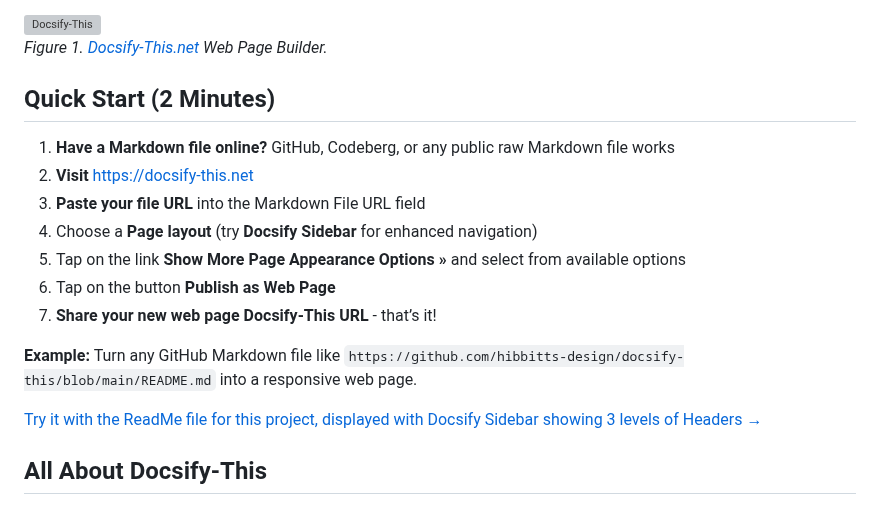
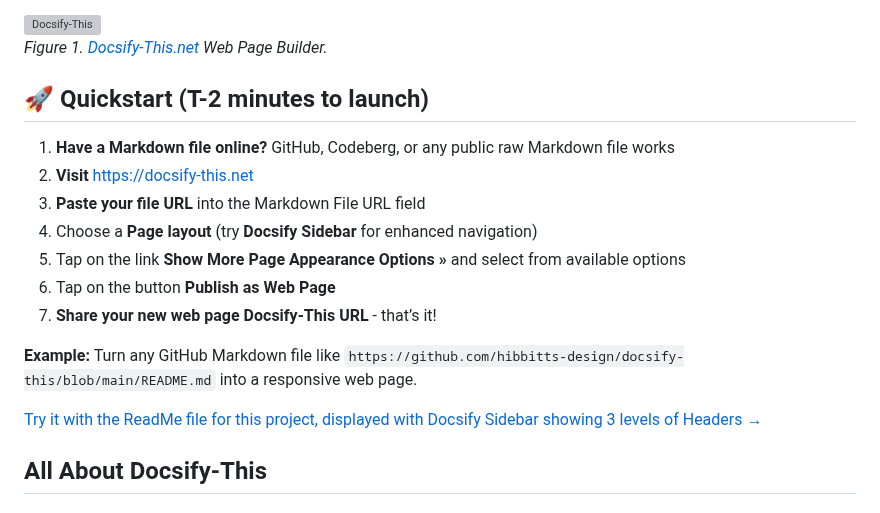
Before and after one commit to hibbitts-design/docsify-this, a Markdown page: README.md, the part around the change. Rendered like a GitHub page; grey boxes are pictures that could not be loaded.

```diff
--- a/README.md
+++ b/README.md
@@ -24,7 +24,7 @@ _**Check out what Docsify-This can do by [viewing this ReadMe file as a web page
   <em>Figure 1. <a href="https://docsify-this.net">Docsify-This.net</a> Web Page Builder.</em>
 </p>
 
-## Quick Start (2 Minutes)
+## 🚀 Quickstart (T-2 minutes to launch)
 
 1. **Have a Markdown file online?** GitHub, Codeberg, or any public raw Markdown file works
 1. **Visit** https://docsify-this.net
@@ -37,6 +37,7 @@ _**Check out what Docsify-This can do by [viewing this ReadMe file as a web page
 **Example:** Turn any GitHub Markdown file like `https://github.com/hibbitts-design/docsify-this/blob/main/README.md` into a responsive web page.
 
 [Try it with the ReadMe file for this project, displayed with Docsify Sidebar showing 3 levels of Headers →](https://docsify-this.net/?basePath=https://raw.githubusercontent.com/paulhibbitts/test-docsify-this/refs/heads/test-docsify-this-v2&sidebar=true&maxLevel=3)
+
 ## All About Docsify-This
 
 <div style="display: none;">
```
